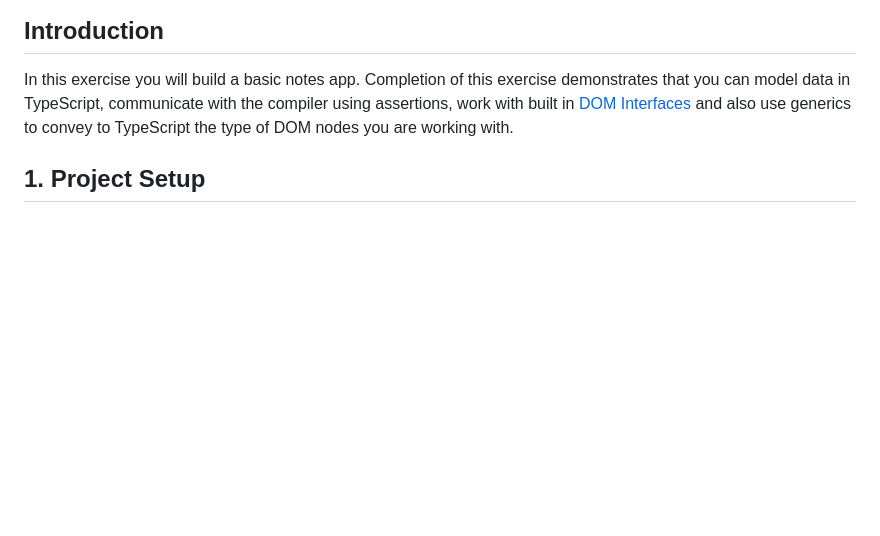
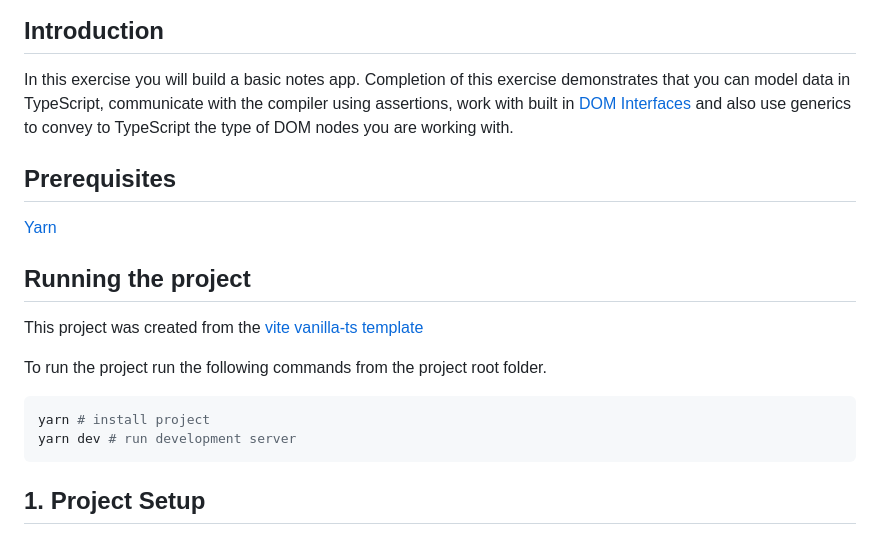
Before and after one commit to Machine-Academy/ts-note, a Markdown page: README.md, the part around the change. GitHub-like rendering; blank space fills up the shorter version.

Commit message:
chore: udpated README

````diff
--- a/README.md
+++ b/README.md
@@ -6,6 +6,21 @@ In this exercise you will build a basic notes app. Completion of this exercise d
 that you can model data in TypeScript, communicate with the compiler using assertions,
 work with built in [DOM Interfaces](https://developer.mozilla.org/en-US/docs/Web/API/Document_Object_Model#dom_interfaces)
 and also use generics to convey to TypeScript the type of DOM nodes you are working with.
+
+## Prerequisites
+
+[Yarn](https://yarnpkg.com/getting-started/install)
+
+## Running the project
+
+This project was created from the [vite vanilla-ts template](https://vitejs.dev/guide/#scaffolding-your-first-vite-project)
+
+To run the project run the following commands from the project root folder.
+
+```sh
+yarn # install project
+yarn dev # run development server
+```
 
 ## 1. Project Setup
 
````
